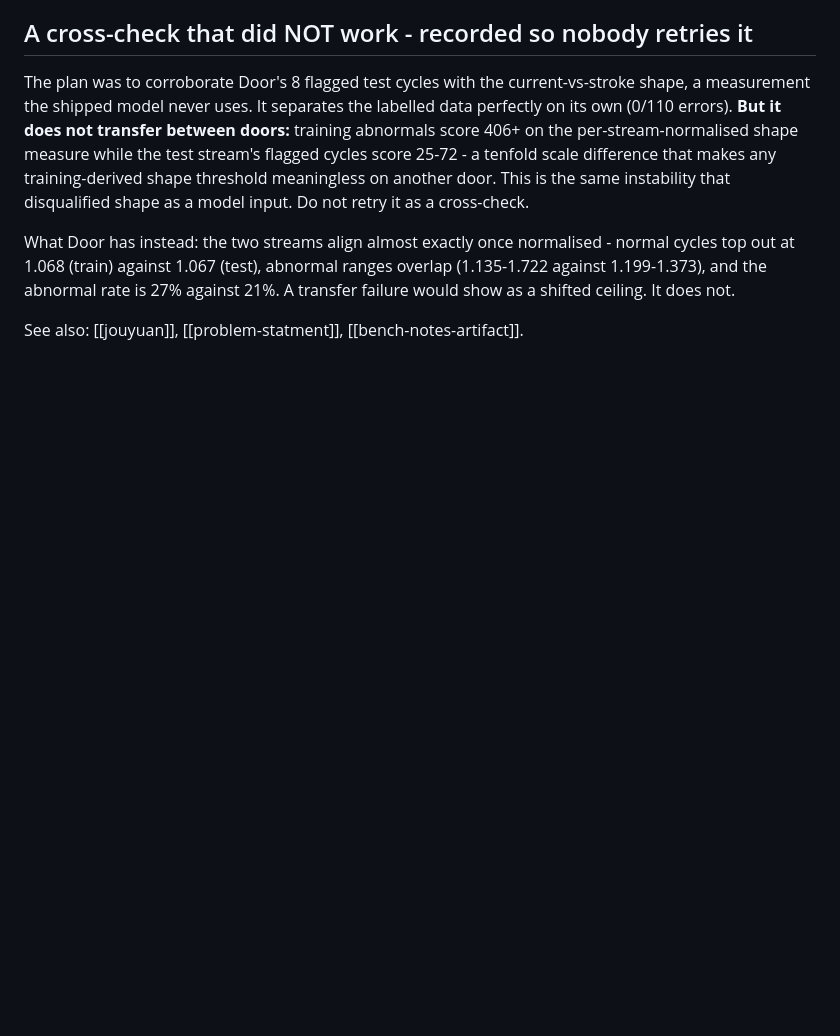
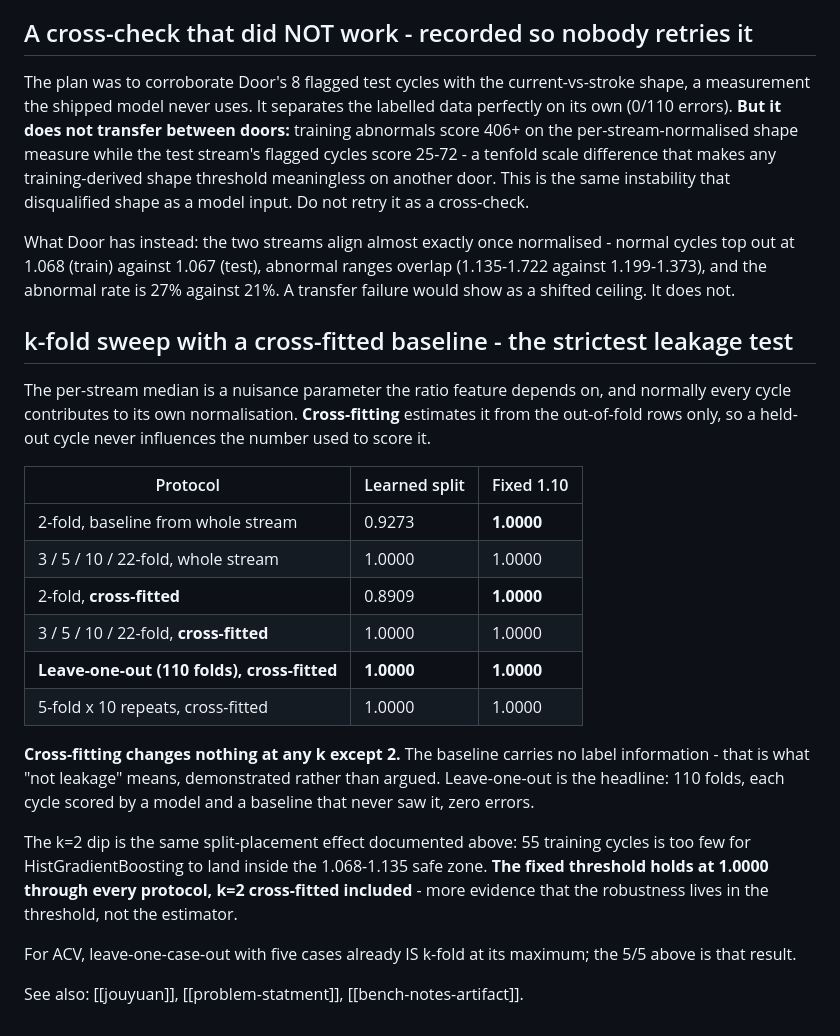
Before and after one commit to nebulax-group/neb-x, a Markdown page: .claude/memory/overfitting-audit.md, the part around the change. Drawn GitHub-style; blank space fills up the shorter version.

Commit message:
docs: record the k-fold sweep with a cross-fitted baseline
Cross-fitting estimates the per-stream median from out-of-fold rows only, so a
held-out cycle never influences the number used to score it - the strictest form
of the leakage question. It changes nothing at k = 3, 5, 10, 22, leave-one-out
or the repeated protocol: all 1.0000. The baseline carries no label information.

Leave-one-out is the headline: 110 folds, each cycle scored by a model and a
baseline that never saw it, zero errors.

The only movement is k=2, where the learned split falls to 0.8909 - the same
split-placement effect already documented, since 55 training cycles is too few
for the estimator to land inside the safe zone. The fixed threshold holds at
1.0000 through every protocol including k=2 cross-fitted.

Co-Authored-By: Claude Opus 5 (1M context) <noreply@anthropic.com>

```diff
--- a/.claude/memory/overfitting-audit.md
+++ b/.claude/memory/overfitting-audit.md
@@ -118,4 +118,31 @@ at 1.068 (train) against 1.067 (test), abnormal ranges overlap (1.135-1.722 agai
 and the abnormal rate is 27% against 21%. A transfer failure would show as a shifted ceiling. It
 does not.
 
+## k-fold sweep with a cross-fitted baseline - the strictest leakage test
+
+The per-stream median is a nuisance parameter the ratio feature depends on, and normally every
+cycle contributes to its own normalisation. **Cross-fitting** estimates it from the out-of-fold
+rows only, so a held-out cycle never influences the number used to score it.
+
+| Protocol | Learned split | Fixed 1.10 |
+|---|---|---|
+| 2-fold, baseline from whole stream | 0.9273 | **1.0000** |
+| 3 / 5 / 10 / 22-fold, whole stream | 1.0000 | 1.0000 |
+| 2-fold, **cross-fitted** | 0.8909 | **1.0000** |
+| 3 / 5 / 10 / 22-fold, **cross-fitted** | 1.0000 | 1.0000 |
+| **Leave-one-out (110 folds), cross-fitted** | **1.0000** | **1.0000** |
+| 5-fold x 10 repeats, cross-fitted | 1.0000 | 1.0000 |
+
+**Cross-fitting changes nothing at any k except 2.** The baseline carries no label information -
+that is what "not leakage" means, demonstrated rather than argued. Leave-one-out is the headline:
+110 folds, each cycle scored by a model and a baseline that never saw it, zero errors.
+
+The k=2 dip is the same split-placement effect documented above: 55 training cycles is too few for
+HistGradientBoosting to land inside the 1.068-1.135 safe zone. **The fixed threshold holds at
+1.0000 through every protocol, k=2 cross-fitted included** - more evidence that the robustness
+lives in the threshold, not the estimator.
+
+For ACV, leave-one-case-out with five cases already IS k-fold at its maximum; the 5/5 above is that
+result.
+
 See also: [[jouyuan]], [[problem-statment]], [[bench-notes-artifact]].
```
